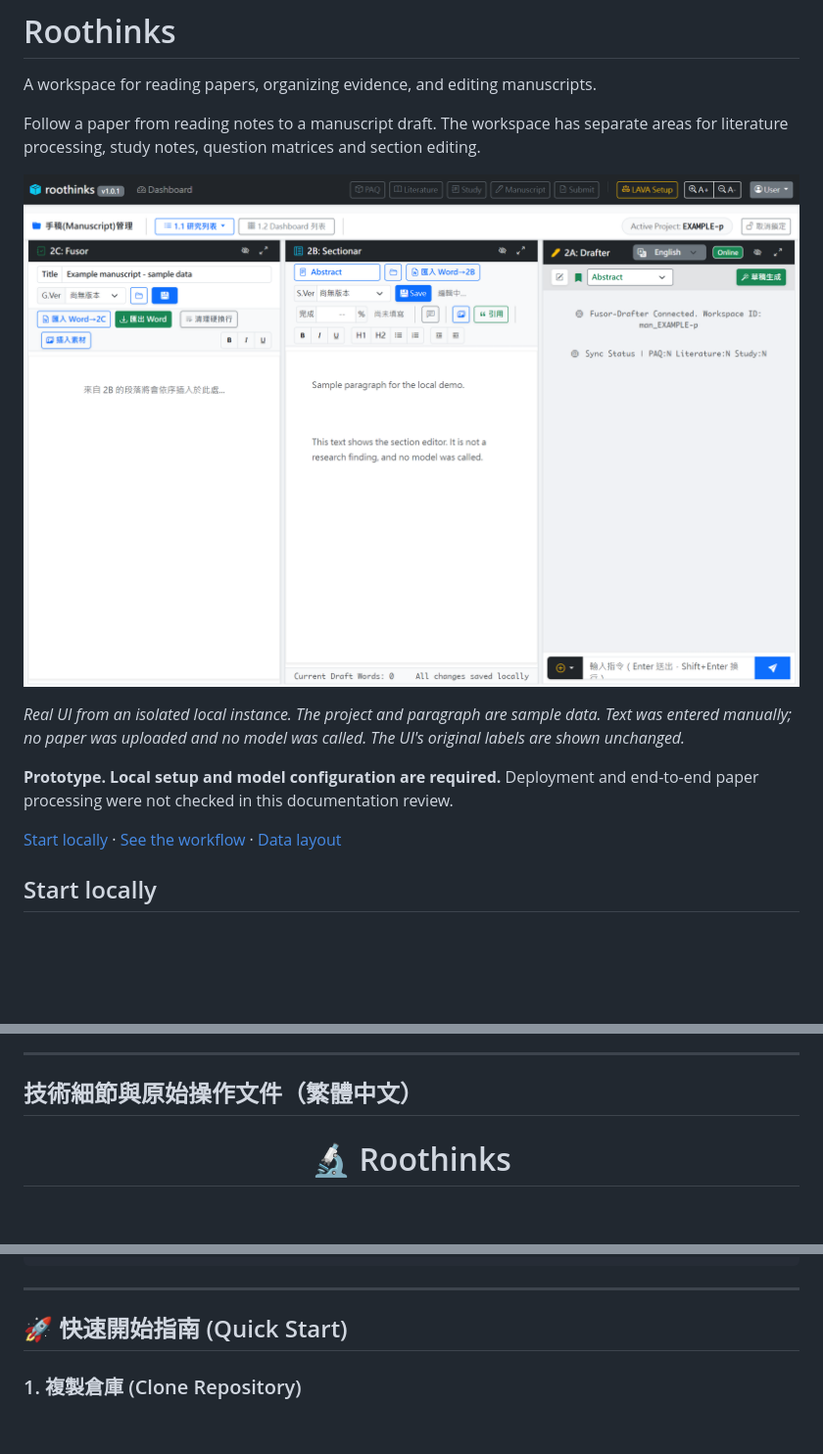
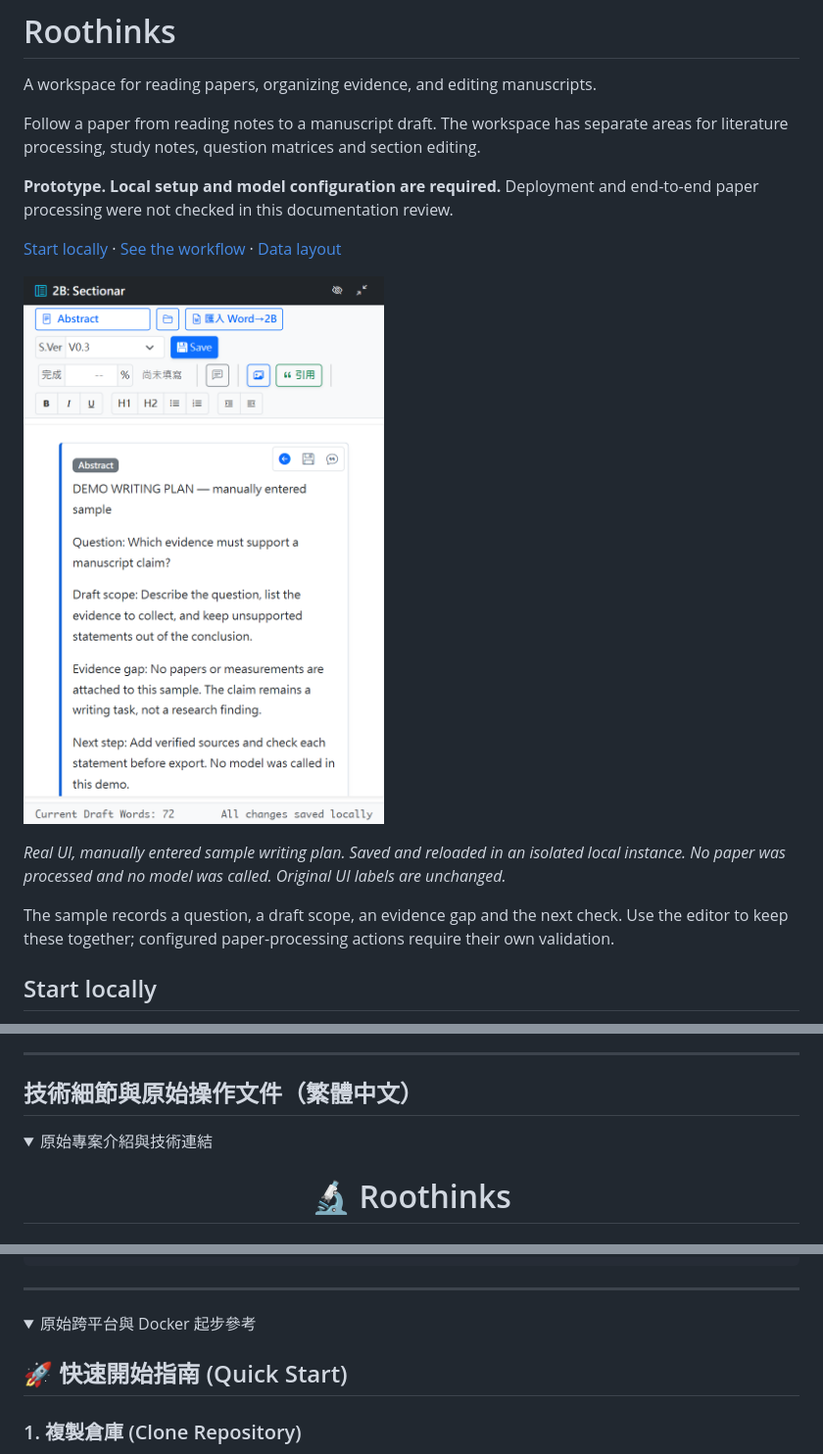
Before and after one commit to SpadesZ/roothinks-1.0.1, a Markdown page: README.md, 3 parts joined by grey strips. Shown: that part at 98% size. Rendered like a GitHub page; pictures changed too: docs/assets/manuscript-workspace.png; folded sections open; blank space fills up the shorter version.

```diff
--- a/README.md
+++ b/README.md
@@ -6,16 +6,20 @@ Follow a paper from reading notes to a manuscript draft. The workspace has
 separate areas for literature processing, study notes, question matrices and
 section editing.
 
-![Real local manuscript workspace with a sample project and manually entered text](docs/assets/manuscript-workspace.png)
-
-*Real UI from an isolated local instance. The project and paragraph are sample
-data. Text was entered manually; no paper was uploaded and no model was called.
-The UI's original labels are shown unchanged.*
-
 **Prototype. Local setup and model configuration are required.** Deployment
 and end-to-end paper processing were not checked in this documentation review.
 
-[Start locally](#start-locally) · [See the workflow](#-系統架構圖-architecture) · [Data layout](DATA_LAYOUT_POLICY.md)
+[Start locally](#start-locally) · [See the workflow](#workflow) · [Data layout](DATA_LAYOUT_POLICY.md)
+
+![Actual local manuscript editor with a saved sample writing plan](docs/assets/manuscript-workspace.png)
+
+*Real UI, manually entered sample writing plan. Saved and reloaded in an isolated
+local instance. No paper was processed and no model was called. Original UI
+labels are unchanged.*
+
+The sample records a question, a draft scope, an evidence gap and the next
+check. Use the editor to keep these together; configured paper-processing
+actions require their own validation.
 
 ## Start locally
 
@@ -50,6 +54,9 @@ for this review.
 
 ## 技術細節與原始操作文件（繁體中文）
 
+<details>
+<summary>原始專案介紹與技術連結</summary>
+
 <div align="center">
 
 # 🔬 Roothinks
@@ -132,6 +143,9 @@ roothinks/
 
 ---
 
+<details>
+<summary>原始跨平台與 Docker 起步參考</summary>
+
 ## 🚀 快速開始指南 (Quick Start)
 
 ### 1. 複製倉庫 (Clone Repository)
```
Also changed, not shown: other parts of README.md (+14 -5 lines), docs/assets/README.md (+3 -2 lines).
